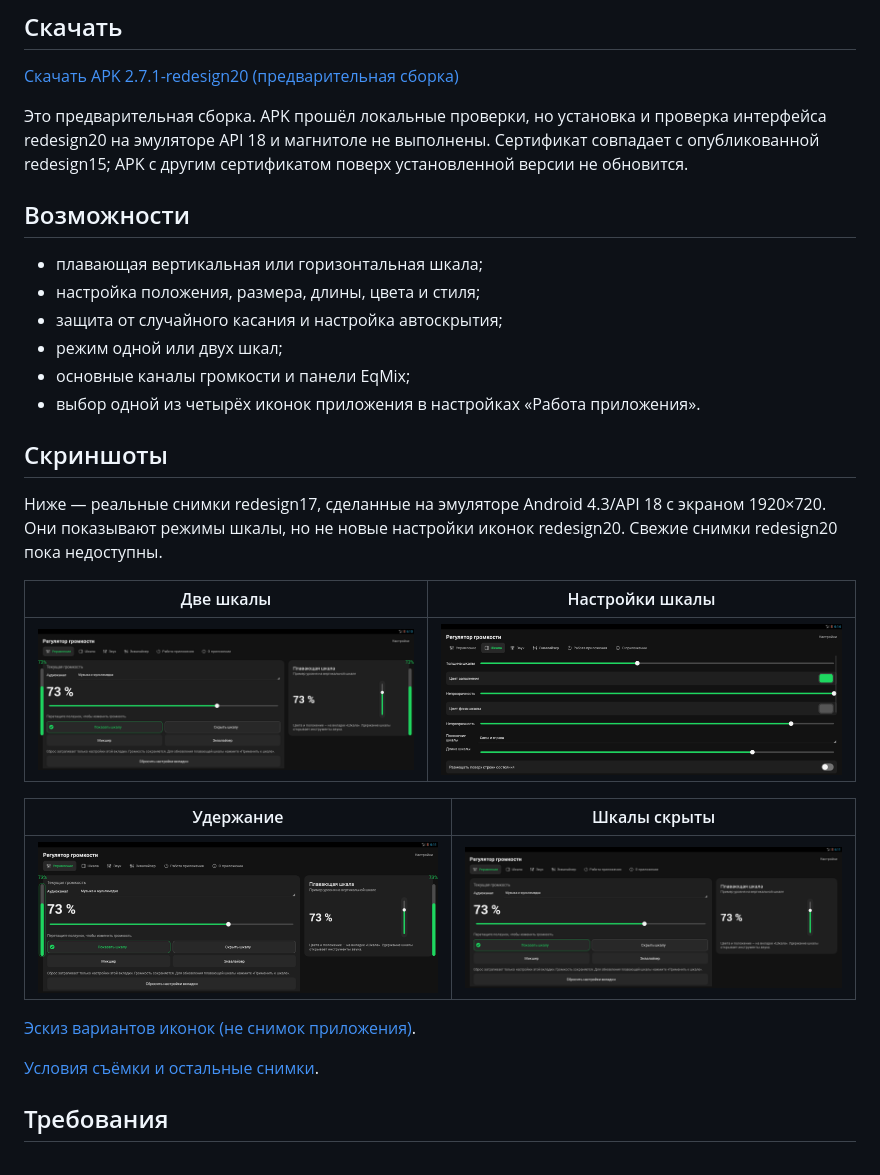
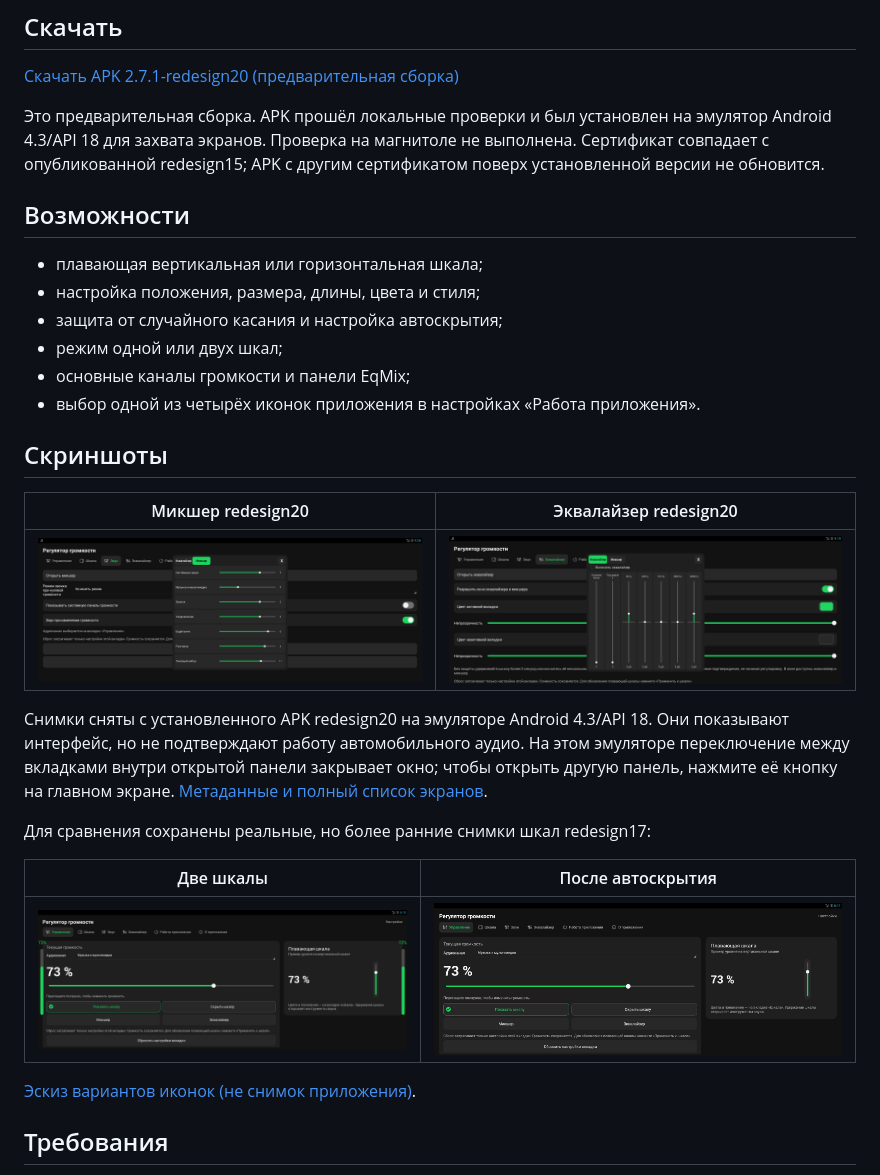
Before and after one commit to 64kda/geely-coolray-volume-control, a Markdown page: README.md, the part around the change. GitHub-like rendering; pictures changed too: docs/screenshots/R20-11-mixer.png (added), docs/screenshots/R20-12-equalizer.png (added).

```diff
--- a/README.md
+++ b/README.md
@@ -6,7 +6,7 @@
 
 [Скачать APK 2.7.1-redesign20 (предварительная сборка)](https://github.com/64kda/geely-coolray-volume-control/releases/download/v2.7.1-redesign20/VolumeControl-2.7.1-redesign20-github-candidate.apk)
 
-Это предварительная сборка. APK прошёл локальные проверки, но установка и проверка интерфейса redesign20 на эмуляторе API 18 и магнитоле не выполнены. Сертификат совпадает с опубликованной redesign15; APK с другим сертификатом поверх установленной версии не обновится.
+Это предварительная сборка. APK прошёл локальные проверки и был установлен на эмулятор Android 4.3/API 18 для захвата экранов. Проверка на магнитоле не выполнена. Сертификат совпадает с опубликованной redesign15; APK с другим сертификатом поверх установленной версии не обновится.
 
 ## Возможности
 
@@ -19,19 +19,19 @@
 
 ## Скриншоты
 
-Ниже — реальные снимки redesign17, сделанные на эмуляторе Android 4.3/API 18 с экраном 1920×720. Они показывают режимы шкалы, но не новые настройки иконок redesign20. Свежие снимки redesign20 пока недоступны.
+| Микшер redesign20 | Эквалайзер redesign20 |
+|---|---|
+| ![Микшер redesign20](docs/screenshots/R20-11-mixer.png) | ![Эквалайзер redesign20](docs/screenshots/R20-12-equalizer.png) |
 
-| Две шкалы | Настройки шкалы |
+Снимки сняты с установленного APK redesign20 на эмуляторе Android 4.3/API 18. Они показывают интерфейс, но не подтверждают работу автомобильного аудио. На этом эмуляторе переключение между вкладками внутри открытой панели закрывает окно; чтобы открыть другую панель, нажмите её кнопку на главном экране. [Метаданные и полный список экранов](docs/SCREENSHOTS.md).
+
+Для сравнения сохранены реальные, но более ранние снимки шкал redesign17:
+
+| Две шкалы | После автоскрытия |
 |---|---|
-| ![Две шкалы, redesign17](docs/screenshots/R17-02-both.png) | ![Настройки шкалы, redesign17](docs/screenshots/R17-01-settings.png) |
-
-| Удержание | Шкалы скрыты |
-|---|---|
-| ![Подтверждённое удержание, redesign17](docs/screenshots/R17-05-held.png) | ![Автоскрытие, redesign17](docs/screenshots/R17-06-hidden.png) |
+| ![Две шкалы redesign17](docs/screenshots/R17-02-both.png) | ![Шкалы скрыты redesign17](docs/screenshots/R17-06-hidden.png) |
 
 [Эскиз вариантов иконок (не снимок приложения)](https://github.com/64kda/geely-coolray-volume-control/releases/download/v2.7.1-redesign20/production-preview.png).
-
-[Условия съёмки и остальные снимки](docs/SCREENSHOTS-redesign17.md).
 
 ## Требования
 
```
Also changed, not shown: RELEASE_NOTES.md (+10 -8 lines), docs/PR-redesign20.md (+8 -4 lines), docs/SCREENSHOTS.md (added, +16 -0 lines).
